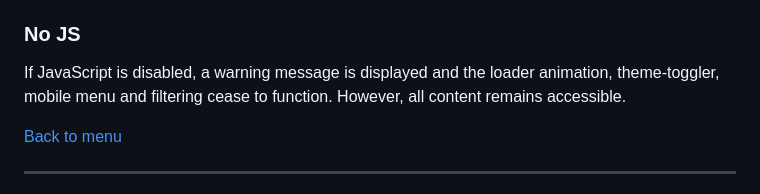
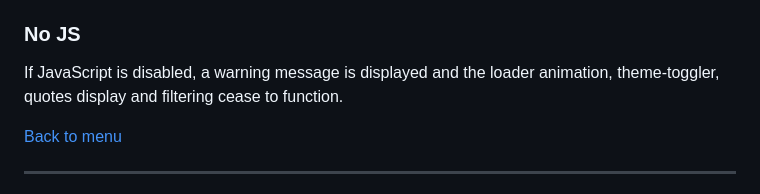
Before and after one commit to chrisnajman/filter-quotes-v2, a Markdown page: README.md, the part around the change. Drawn GitHub-style.

Commit message:
README correction

```diff
--- a/README.md
+++ b/README.md
@@ -203,7 +203,7 @@ The JavaScript has been split into separate modules, improving code modularity:
 
 ### No JS
 
-If JavaScript is disabled, a warning message is displayed and the loader animation, theme-toggler, mobile menu and filtering cease to function. However, all content remains accessible.
+If JavaScript is disabled, a warning message is displayed and the loader animation, theme-toggler, quotes display and filtering cease to function.
 
 [Back to menu](#menu)
 
```
